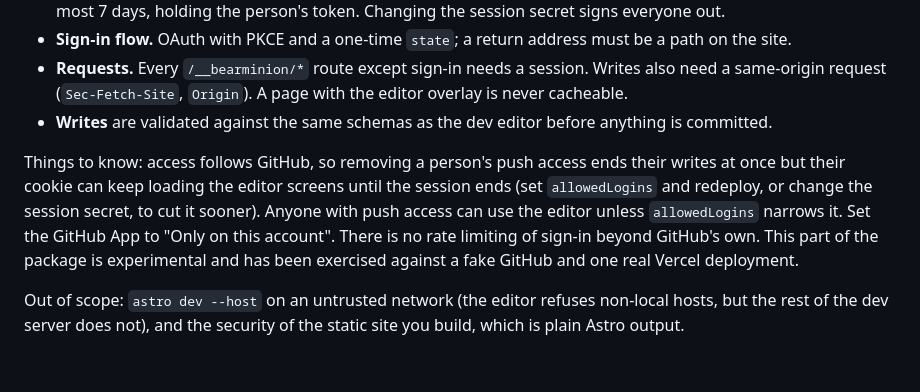
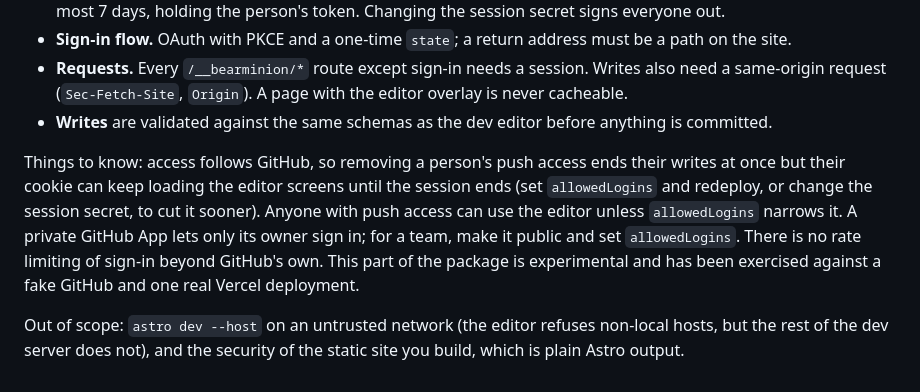
Before and after one commit to langehelp-software/bearminion, a Markdown page: SECURITY.md, the part around the change. GitHub-like rendering.

```diff
--- a/SECURITY.md
+++ b/SECURITY.md
@@ -31,6 +31,6 @@ The hosted editor (`bearminion/hosted`, see [the integration guide](docs/integra
 - **Requests.** Every `/__bearminion/*` route except sign-in needs a session. Writes also need a same-origin request (`Sec-Fetch-Site`, `Origin`). A page with the editor overlay is never cacheable.
 - **Writes** are validated against the same schemas as the dev editor before anything is committed.
 
-Things to know: access follows GitHub, so removing a person's push access ends their writes at once but their cookie can keep loading the editor screens until the session ends (set `allowedLogins` and redeploy, or change the session secret, to cut it sooner). Anyone with push access can use the editor unless `allowedLogins` narrows it. Set the GitHub App to "Only on this account". There is no rate limiting of sign-in beyond GitHub's own. This part of the package is experimental and has been exercised against a fake GitHub and one real Vercel deployment.
+Things to know: access follows GitHub, so removing a person's push access ends their writes at once but their cookie can keep loading the editor screens until the session ends (set `allowedLogins` and redeploy, or change the session secret, to cut it sooner). Anyone with push access can use the editor unless `allowedLogins` narrows it. A private GitHub App lets only its owner sign in; for a team, make it public and set `allowedLogins`. There is no rate limiting of sign-in beyond GitHub's own. This part of the package is experimental and has been exercised against a fake GitHub and one real Vercel deployment.
 
 Out of scope: `astro dev --host` on an untrusted network (the editor refuses non-local hosts, but the rest of the dev server does not), and the security of the static site you build, which is plain Astro output.
```
Also changed, not shown: docs/integration.md (+1 -1 lines).
